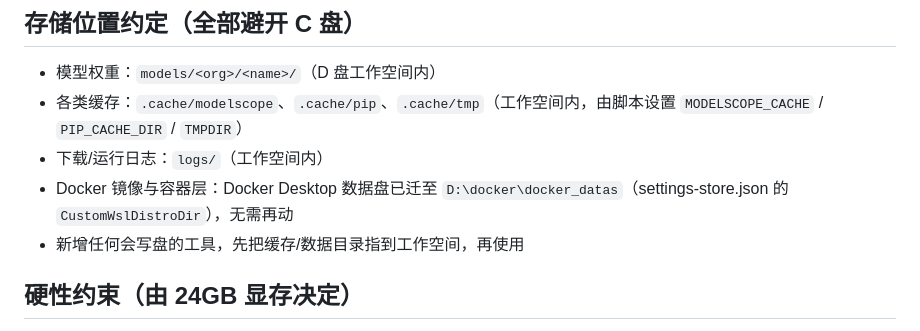
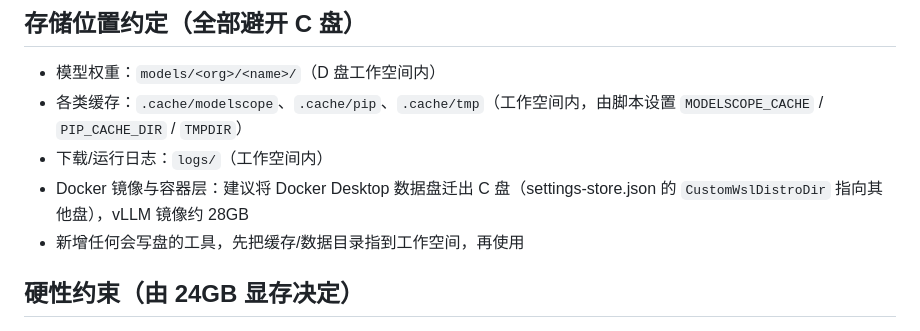
Before and after one commit to ezhouyang/onegpu-llm, a Markdown page: CLAUDE.md, the part around the change. Drawn GitHub-style.

Commit message:
Generalize local path reference in CLAUDE.md

```diff
--- a/CLAUDE.md
+++ b/CLAUDE.md
@@ -34,7 +34,7 @@ llm-deploy/
 - 模型权重：`models/<org>/<name>/`（D 盘工作空间内）
 - 各类缓存：`.cache/modelscope`、`.cache/pip`、`.cache/tmp`（工作空间内，由脚本设置 `MODELSCOPE_CACHE` / `PIP_CACHE_DIR` / `TMPDIR`）
 - 下载/运行日志：`logs/`（工作空间内）
-- Docker 镜像与容器层：Docker Desktop 数据盘已迁至 `D:\docker\docker_datas`（settings-store.json 的 `CustomWslDistroDir`），无需再动
+- Docker 镜像与容器层：建议将 Docker Desktop 数据盘迁出 C 盘（settings-store.json 的 `CustomWslDistroDir` 指向其他盘），vLLM 镜像约 28GB
 - 新增任何会写盘的工具，先把缓存/数据目录指到工作空间，再使用
 
 ## 硬性约束（由 24GB 显存决定）
```
